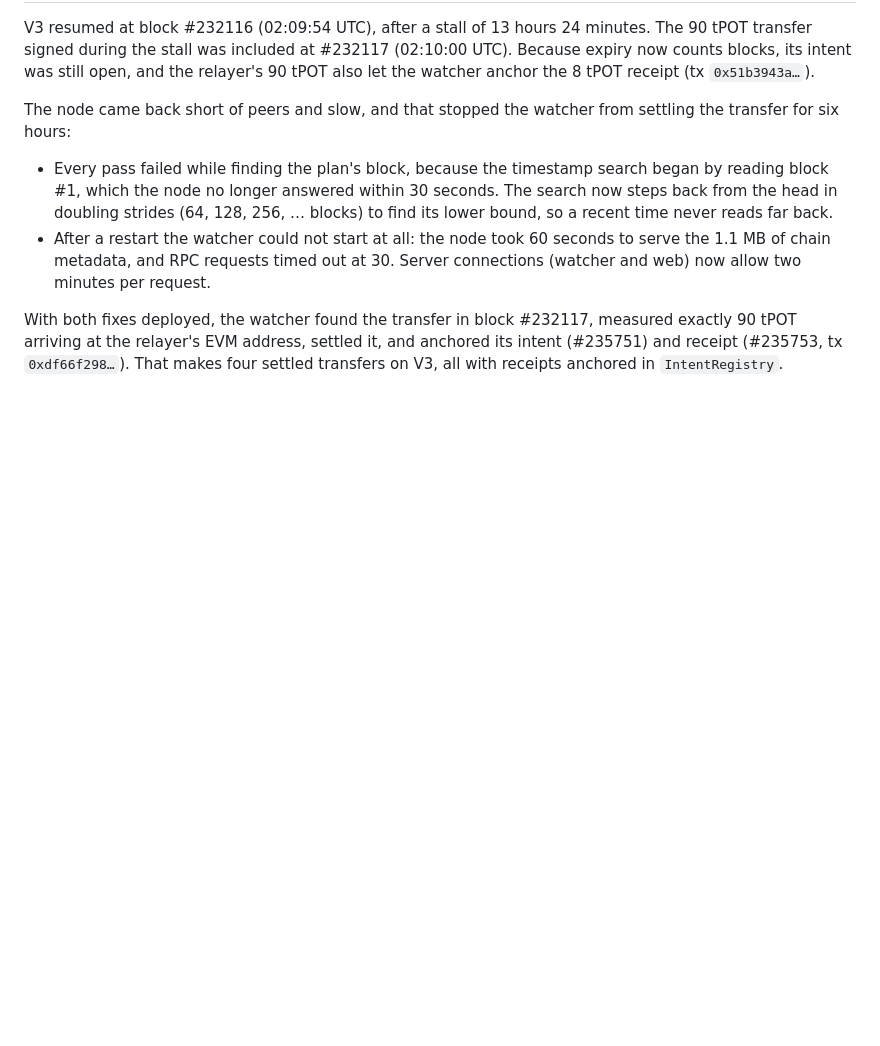
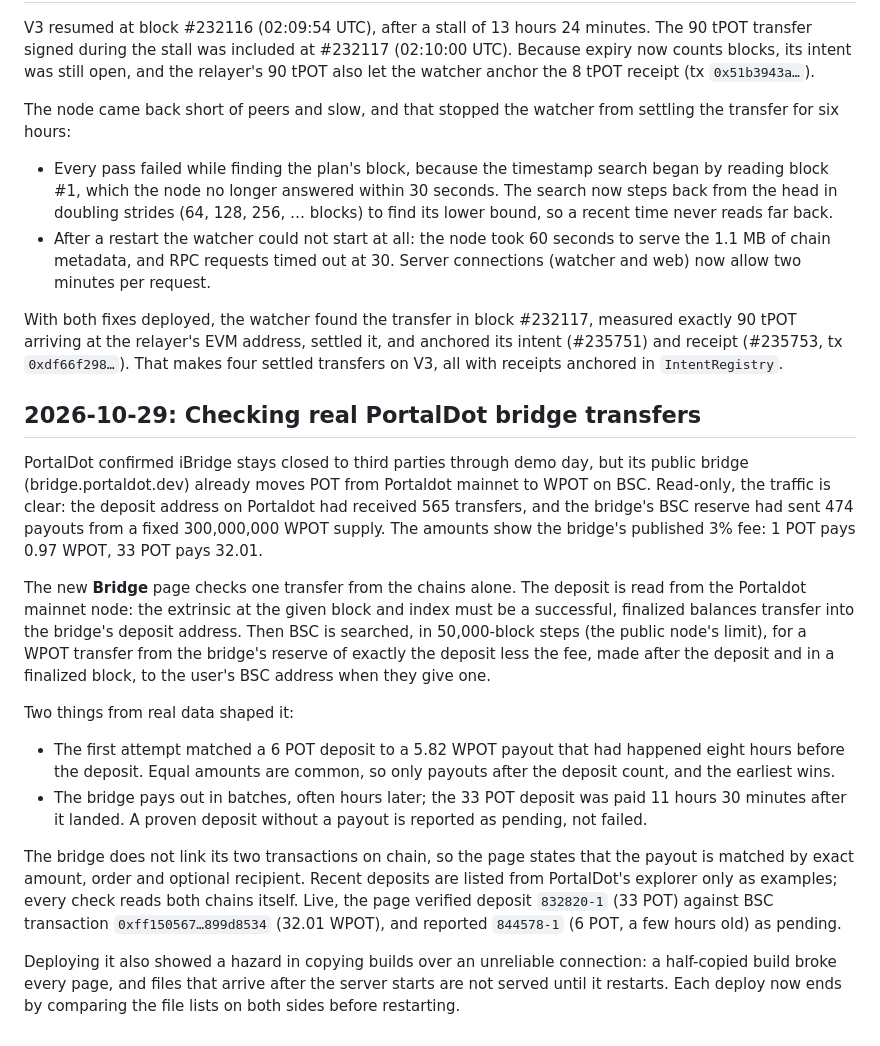
Before and after one commit to Saber1Y/RelayMesh, a Markdown page: docs/devlog.md, the part around the change. Drawn GitHub-style; blank space fills up the shorter version.

Commit message:
docs(devlog): checking real PortalDot bridge transfers

```diff
--- a/docs/devlog.md
+++ b/docs/devlog.md
@@ -347,3 +347,27 @@ The node came back short of peers and slow, and that stopped the watcher from se
 
 With both fixes deployed, the watcher found the transfer in block #232117, measured exactly 90 tPOT arriving at the relayer's EVM address, settled it, and anchored its intent (#235751) and receipt (#235753, tx `0xdf66f298…`).
 That makes four settled transfers on V3, all with receipts anchored in `IntentRegistry`.
+
+## 2026-10-29: Checking real PortalDot bridge transfers
+
+PortalDot confirmed iBridge stays closed to third parties through demo day, but its public bridge (bridge.portaldot.dev) already moves POT from Portaldot mainnet to WPOT on BSC.
+Read-only, the traffic is clear: the deposit address on Portaldot had received 565 transfers, and the bridge's BSC reserve had sent 474 payouts from a fixed 300,000,000 WPOT supply.
+The amounts show the bridge's published 3% fee: 1 POT pays 0.97 WPOT, 33 POT pays 32.01.
+
+The new **Bridge** page checks one transfer from the chains alone.
+The deposit is read from the Portaldot mainnet node: the extrinsic at the given block and index must be a successful, finalized balances transfer into the bridge's deposit address.
+Then BSC is searched, in 50,000-block steps (the public node's limit), for a WPOT transfer from the bridge's reserve of exactly the deposit less the fee, made after the deposit and in a finalized block, to the user's BSC address when they give one.
+
+Two things from real data shaped it:
+
+- The first attempt matched a 6 POT deposit to a 5.82 WPOT payout that had happened eight hours before the deposit.
+  Equal amounts are common, so only payouts after the deposit count, and the earliest wins.
+- The bridge pays out in batches, often hours later; the 33 POT deposit was paid 11 hours 30 minutes after it landed.
+  A proven deposit without a payout is reported as pending, not failed.
+
+The bridge does not link its two transactions on chain, so the page states that the payout is matched by exact amount, order and optional recipient.
+Recent deposits are listed from PortalDot's explorer only as examples; every check reads both chains itself.
+Live, the page verified deposit `832820-1` (33 POT) against BSC transaction `0xff150567…899d8534` (32.01 WPOT), and reported `844578-1` (6 POT, a few hours old) as pending.
+
+Deploying it also showed a hazard in copying builds over an unreliable connection: a half-copied build broke every page, and files that arrive after the server starts are not served until it restarts.
+Each deploy now ends by comparing the file lists on both sides before restarting.
```
